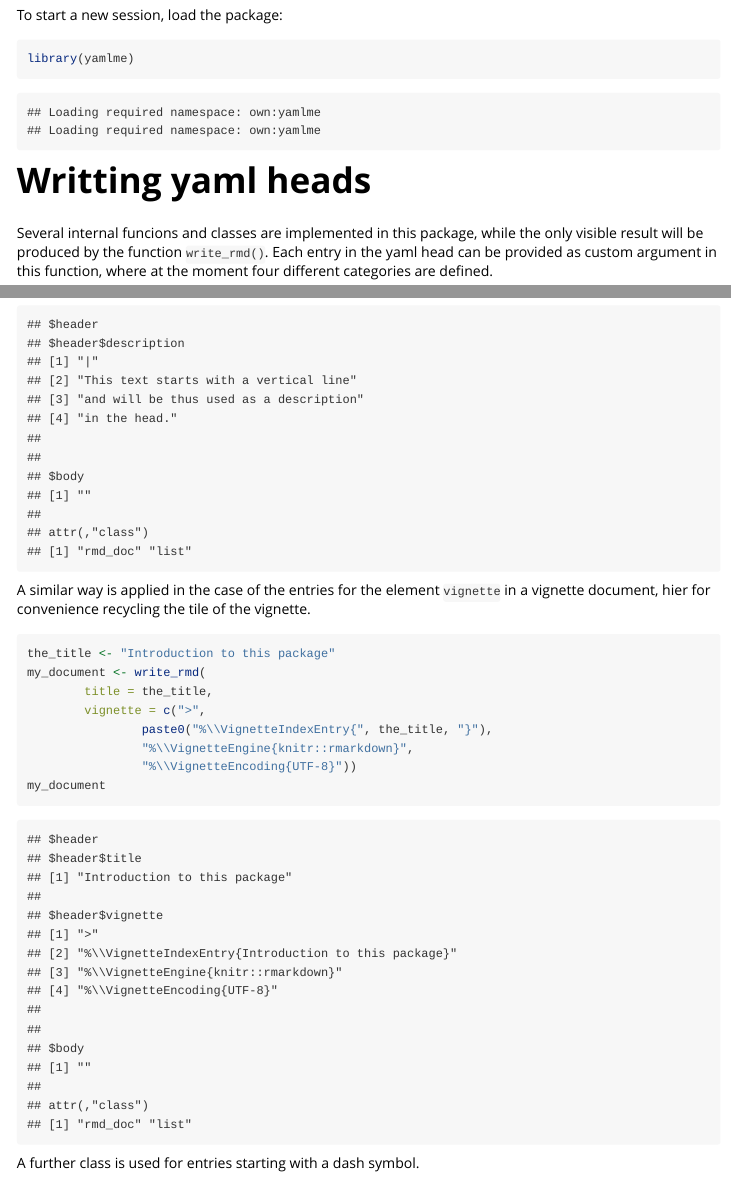
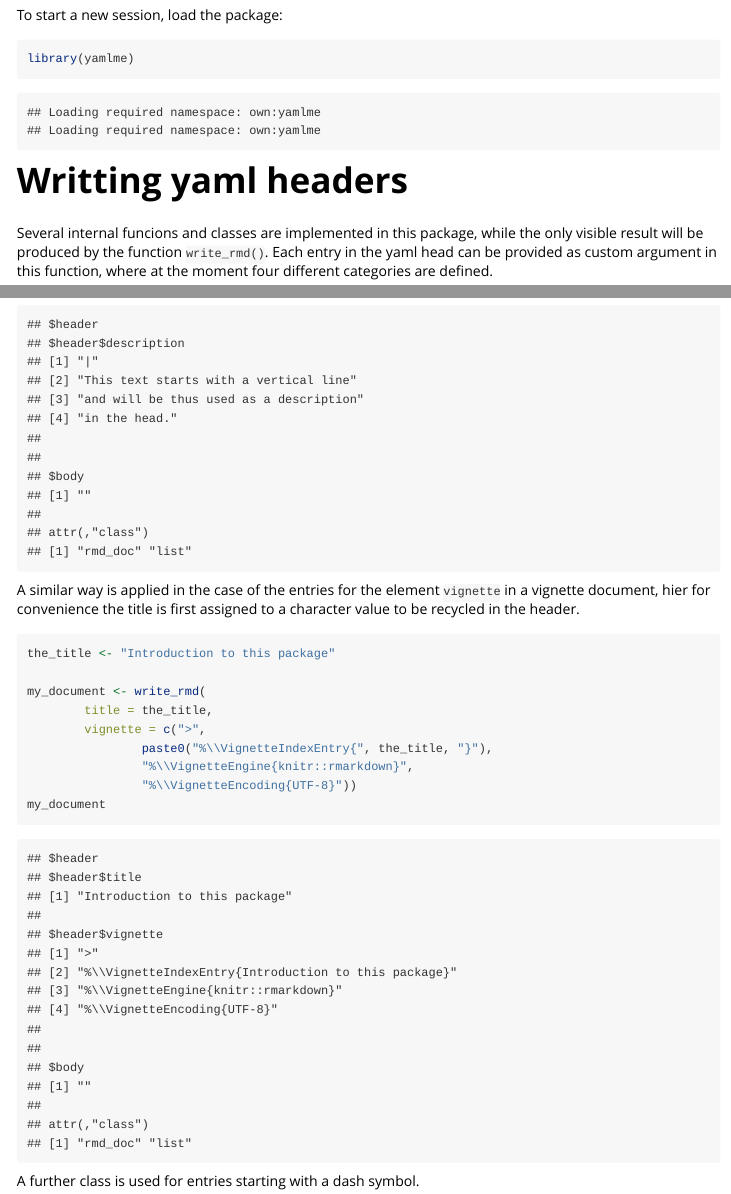
Before and after one commit to kamapu/yamlme, an R Markdown document (vignettes/yamlme-intro.Rmd): the page in a window 1100 px wide, from 490 px down, and a second part further down, joined at a grey line. Rendered offline with R 4.5, knitr and Pandoc, with nearby package versions; some code elsewhere in the file could not run offline.

Commit message:
Minor changes on documentation

````diff
--- a/vignettes/yamlme-intro.Rmd
+++ b/vignettes/yamlme-intro.Rmd
@@ -33,7 +33,7 @@ To start a new session, load the package:
 library(yamlme)
 ```
 
-# Writting yaml heads
+# Writting yaml headers
 
 Several internal funcions and classes are implemented in this package, while
 the only visible result will be produced by the function `write_rmd()`.
@@ -61,10 +61,12 @@ my_document
 ```
 
 A similar way is applied in the case of the entries for the element `vignette`
-in a vignette document, hier for convenience recycling the tile of the vignette.
+in a vignette document, hier for convenience the title is first assigned to a
+character value to be recycled in the header.
 
 ```{r}
 the_title <- "Introduction to this package"
+
 my_document <- write_rmd(
 		title = the_title,
 		vignette = c(">",
````
Also changed, not shown: R/read_rmd.R (+1 -1 lines), build-pkg/0_check.R (+1 -1 lines), vignettes/yamlme-intro.Rmd (2 more changed lines), 2 other files.
